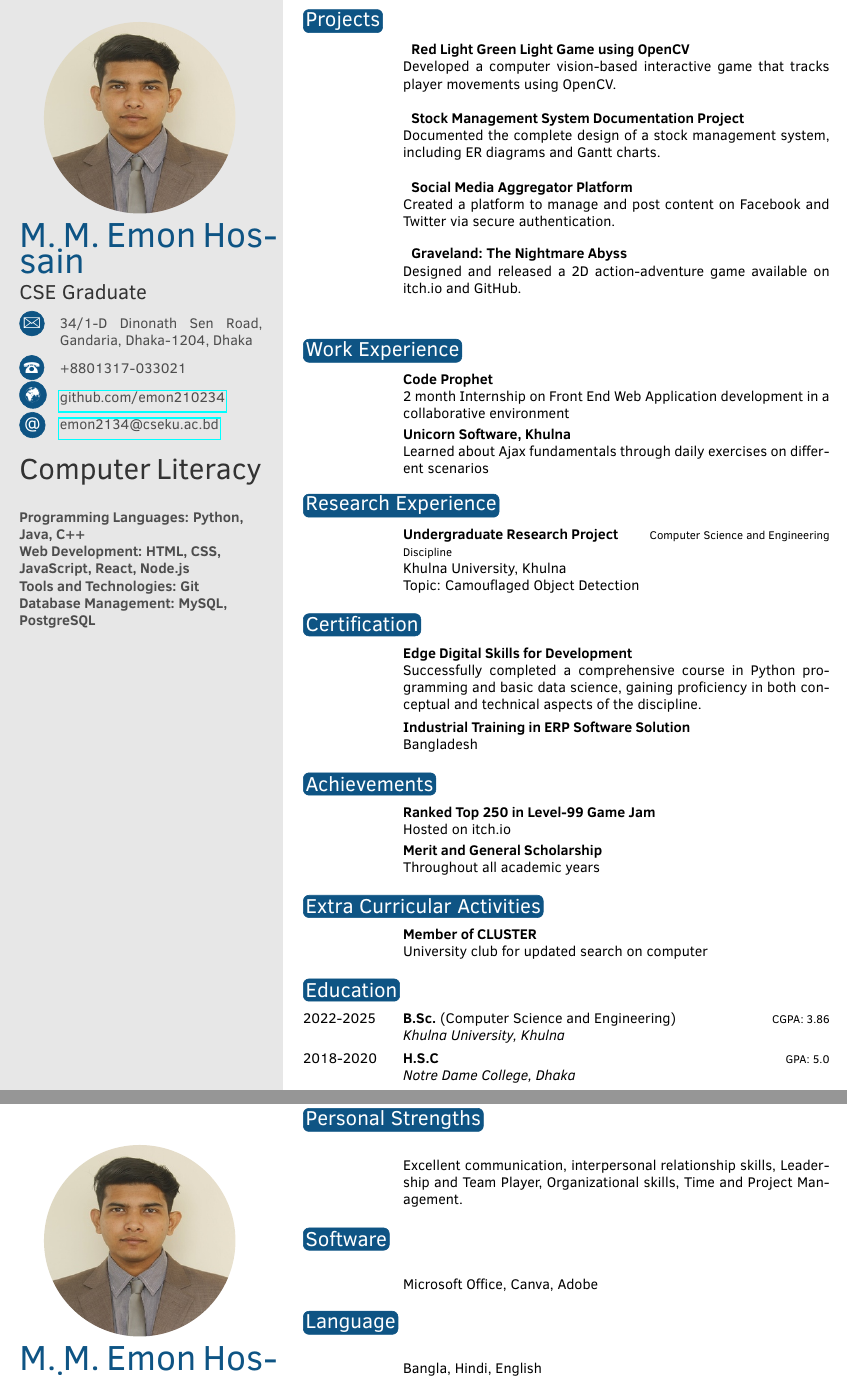
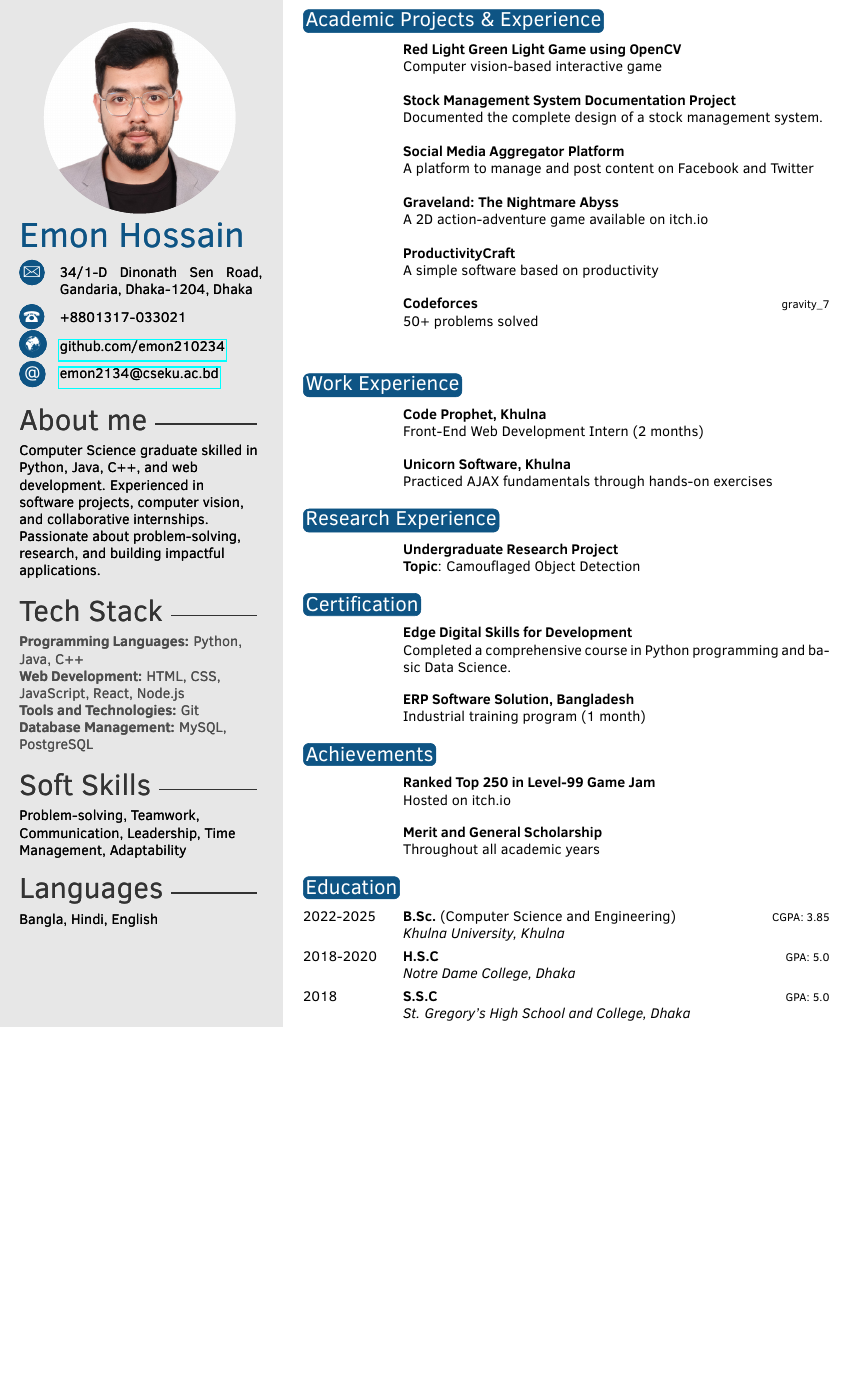
Before and after one commit to emon210234/personal_resume, a LaTeX CV (template.tex, which reads twentysecondcv.cls): two parts of pages 1 and 2 of 2 before the commit and part of the page after it, the two joined at a grey line, cut at the place of the change, the shorter picture padded with empty space. Compiled offline with pdfLaTeX.

Commit message:
updated cv

```diff
--- a/template.tex
+++ b/template.tex
@@ -30,9 +30,9 @@
 
 
 \begin{document}
-	\profilepic{300x300.jpg} % Profile picture
+	\profilepic{border_image.png} % Profile picture
 
-	\cvname{M. M. Emon Hossain} % Your name
+	\cvname{Emon Hossain} % Your name
 	%\cvjobtitle{Enumerator} % Job title/career
 
 	\cvdate{} % Date of birth
@@ -40,7 +40,7 @@
 	\cvnumberphone{+8801317-033021} % Phone number
 	\cvmail{emon2134@cseku.ac.bd} % Email address
 	\cvsite{\href{https://github.com/emon210234}{github.com/emon210234}}
-	\cvjobtitle{CSE Graduate} % Job title/career (leave empty if not needed)
+	\cvjobtitle{} % Job title/career (leave empty if not needed)
 	\cvlinkedin{} % LinkedIn profile (leave empty if not needed)
 
 
@@ -53,13 +53,16 @@
 	%----------------------------------------------------------------------------------------
 
 
-	\aboutme{} % To have no About Me section, just remove all the text and leave \aboutme{}
-	\technicalskill{\textcolor{gray}{\textbf{Programming Languages: Python, Java, C++ \\
-				Web Development: HTML, CSS, JavaScript, React, Node.js \\
-				Tools and Technologies: Git \\
-				Database Management: MySQL, PostgreSQL}}}
-	\softskillset{}
-	\languages{}
+	\aboutme{Computer Science graduate skilled in Python, Java, C++, and web development. Experienced in software projects, computer vision, and collaborative internships. Passionate about problem-solving, research, and building impactful applications.} % To have no About Me section, just remove all the text and leave \aboutme{}
+	\technicalskill{\textcolor{gray}{
+			\textbf{Programming Languages:} Python, Java, C++ \\
+			\textbf{Web Development:} HTML, CSS, JavaScript, React, Node.js \\
+			\textbf{Tools and Technologies:} Git \\
+			\textbf{Database Management:} MySQL, PostgreSQL
+	}}
+
+	\softskillset{Problem-solving, Teamwork, Communication, Leadership, Time Management, Adaptability}
+	\languages{Bangla, Hindi, English}
 	%-----------------Opsing---------------------------------------------------
 	%	 SKILLS
 	%----------------------------------------------------------------------------------------
@@ -87,23 +90,45 @@
 	%----------------------------------------------------------------------------------------
 	%	 EDUCATION
 	%----------------------------------------------------------------------------------------
-	\section{Projects}
+	\section{Academic Projects \& Experience}
 
-	\begin{twenty}
-		\twentyitem{}{\hspace{0.12cm} Red Light Green Light Game using OpenCV}{}{Developed a computer vision-based interactive game that tracks player movements using OpenCV.}
+	\begin{twenty} % Environment for a list with descriptions
+		\twentyitem{}{Red Light Green Light Game using OpenCV}{}{Computer vision-based interactive game}
+
+		%\twentyitem{<dates>}{<title>}{<location>}{<description>}
 	\end{twenty}
 
-	\begin{twenty}
-		\twentyitem{}{\hspace{0.12cm} Stock Management System Documentation Project}{}{Documented the complete design of a stock management system, including ER diagrams and Gantt charts.}
+	\begin{twenty} % Environment for a list with descriptions
+		\twentyitem{}{Stock Management System Documentation Project}{}{Documented the complete design of a stock management system.}
+
+		%\twentyitem{<dates>}{<title>}{<location>}{<description>}
 	\end{twenty}
 
-	\begin{twenty}
-		\twentyitem{}{\hspace{0.12cm} Social Media Aggregator Platform}{}{Created a platform to manage and post content on Facebook and Twitter via secure authentication.}
+
+	\begin{twenty} % Environment for a list with descriptions
+		\twentyitem{}{Social Media Aggregator Platform}{}{A platform to manage and post content on Facebook and Twitter}
+
+		%\twentyitem{<dates>}{<title>}{<location>}{<description>}
 	\end{twenty}
 
-	\begin{twenty}
-		\twentyitem{}{\hspace{0.12cm} Graveland: The Nightmare Abyss}{}{Designed and released a 2D action-adventure game available on itch.io and GitHub.}
+	\begin{twenty} % Environment for a list with descriptions
+		\twentyitem{}{Graveland: The Nightmare Abyss}{}{A 2D action-adventure game available on itch.io}
+
+		%\twentyitem{<dates>}{<title>}{<location>}{<description>}
 	\end{twenty}
+
+	\begin{twenty} % Environment for a list with descriptions
+		\twentyitem{}{ProductivityCraft}{}{A simple software based on productivity}
+
+		%\twentyitem{<dates>}{<title>}{<location>}{<description>}
+	\end{twenty}
+
+
+	\begin{twentyshort} % Environment for a short list with no descriptions
+		\twentyitem{}{Codeforces}{gravity\_7}{50+ problems solved}
+
+	\end{twentyshort}
+
 	%\section{Academic Experience}
 
 	\begin{twentyshort} % Environment for a short list with no descriptions
@@ -162,23 +185,36 @@
 	\section{Work Experience}
 
 	\begin{twenty} % Environment for a list with descriptions
-		\twentyitem{}{Code Prophet}{}{2 month Internship on Front End Web Application development in a collaborative environment}
-		\twentyitem{}{Unicorn Software, Khulna}{}{Learned about Ajax fundamentals through daily exercises on different scenarios}
+		\twentyitem{}{Code Prophet, Khulna}{}{Front-End Web Development Intern (2 months)}
+
 		%\twentyitem{<dates>}{<title>}{<location>}{<description>}
 	\end{twenty}
+
+	\begin{twenty} % Environment for a list with descriptions
+		\twentyitem{}{Unicorn Software, Khulna}{}{Practiced AJAX fundamentals through hands-on exercises}
+
+		%\twentyitem{<dates>}{<title>}{<location>}{<description>}
+	\end{twenty}
+
+
 
 	\section{Research Experience}
 
 	\begin{twenty} % Environment for a list with descriptions
-		\twentyitem{}{Undergraduate Research Project}{Computer Science and Engineering Discipline}{Khulna University, Khulna \\ Topic: Camouflaged Object Detection}
+		\twentyitem{}{Undergraduate Research Project}{}{\textbf{Topic}: Camouflaged Object Detection}
 		%\twentyitem{<dates>}{<title>}{<location>}{<description>}
 	\end{twenty}
 
 	\section{Certification}
 
 	\begin{twenty} % Environment for a list with descriptions
-		\twentyitem{}{Edge Digital Skills for Development}{}{Successfully completed a comprehensive course in Python programming and basic data science, gaining proficiency in both conceptual and technical aspects of the discipline.}
-		\twentyitem{}{Industrial Training in ERP Software Solution}{}{Bangladesh}
+		\twentyitem{}{Edge Digital Skills for Development}{}{Completed a comprehensive course in Python programming and basic Data Science.}
+		%\twentyitem{<dates>}{<title>}{<location>}{<description>}
+	\end{twenty}
+
+	\begin{twenty} % Environment for a list with descriptions
+		\twentyitem{}{ERP Software Solution, Bangladesh}{}{Industrial training program (1 month)}
+
 		%\twentyitem{<dates>}{<title>}{<location>}{<description>}
 	\end{twenty}
 
@@ -186,14 +222,11 @@
 
 	\begin{twenty} % Environment for a list with descriptions
 		\twentyitem{}{Ranked Top 250 in Level-99 Game Jam}{}{Hosted on itch.io}
-		\twentyitem{}{Merit and General Scholarship}{}{Throughout all academic years}
 		%\twentyitem{<dates>}{<title>}{<location>}{<description>}
 	\end{twenty}
 
-	\section{Extra Curricular Activities}
-
 	\begin{twenty} % Environment for a list with descriptions
-		\twentyitem{}{Member of CLUSTER}{}{University club for updated search on computer}
+		\twentyitem{}{Merit and General Scholarship}{}{Throughout all academic years}
 
 		%\twentyitem{<dates>}{<title>}{<location>}{<description>}
 	\end{twenty}
@@ -201,37 +234,15 @@
 	\section{Education}
 
 	\begin{twenty} % Environment for a list with descriptions
-		\twentyitem{2022-2025}{B.Sc. {\normalfont (Computer Science and Engineering) }}{CGPA: 3.86}{\emph{Khulna University, Khulna}}
+		\twentyitem{2022-2025}{B.Sc. {\normalfont (Computer Science and Engineering) }}{CGPA: 3.85}{\emph{Khulna University, Khulna}}
 		\twentyitem{2018-2020}{H.S.C}{GPA: 5.0}{\emph{Notre Dame College, Dhaka}}
+		\twentyitem{2018}{S.S.C}{GPA: 5.0}{\emph{St. Gregory's High School and College, Dhaka}}
 		% 	\twentyitem{2010-12}{S.S.C. Science}{5.00/5.00}{Jessore Shikkha Board Govt. Model School and College.}
 		% 	%\twentyitem{<dates>}{<title>}{<location>}{<description>}
 		% 	\twentyitem{2018-2019}{Instructor}{SUST}{Conducted several workshops on natural language processing and machine learning for third and fourth year students.}
 		% % 	\twentyitem{2017}{ Industrial Attachment}{HEXit}{Worked as a mobile application developer.}
 		% 	\twentyitem{2016}{Instructor}{Programming camp in Jessore}{Coached high school students in data structure and programming language basics for NHSPC.}
 	\end{twenty}
-
-	\section{Personal Strengths}
-
-	\begin{twenty} % Environment for a list with descriptions
-		\twentyitem{}{}{}{Excellent communication, interpersonal relationship skills, Leadership and Team Player, Organizational skills, Time and Project Management.}
-		%\twentyitem{<dates>}{<title>}{<location>}{<description>}
-	\end{twenty}
-
-	\section{Software}
-
-	\begin{twenty} % Environment for a list with descriptions
-		\twentyitem{}{}{}{Microsoft Office, Canva, Adobe}
-		%\twentyitem{<dates>}{<title>}{<location>}{<description>}
-	\end{twenty}
-
-	\section{Language}
-
-	\begin{twenty} % Environment for a list with descriptions
-		\twentyitem{}{}{}{Bangla, Hindi, English}
-		%\twentyitem{<dates>}{<title>}{<location>}{<description>}
-	\end{twenty}
-
-
 
 
 	%----------------------------------------------------------------------------------------
--- a/twentysecondcv.cls
+++ b/twentysecondcv.cls
@@ -161,13 +161,13 @@
 			\end{flushleft}
 		}
 		\ifthenelse{\equal{\technicalskill}{}}{}{
-			\profilesection{Computer Literacy}
+			\profilesection{Tech Stack}
 			\begin{flushleft}
 				\technicalskill
 			\end{flushleft}
 		}
 		\ifthenelse{\equal{\softskillset}{}}{}{
-			\profilesection{Key Skills}
+			\profilesection{Soft Skills}
 			\begin{flushleft}
 				\softskillset
 			\end{flushleft}
```
Also changed, not shown: 6037.jpg.jpeg (added), border_image.jpg (added), border_image.png (added), resume.pdf (added), template.pdf, template.tex (2 more changed lines), 3 other files.
